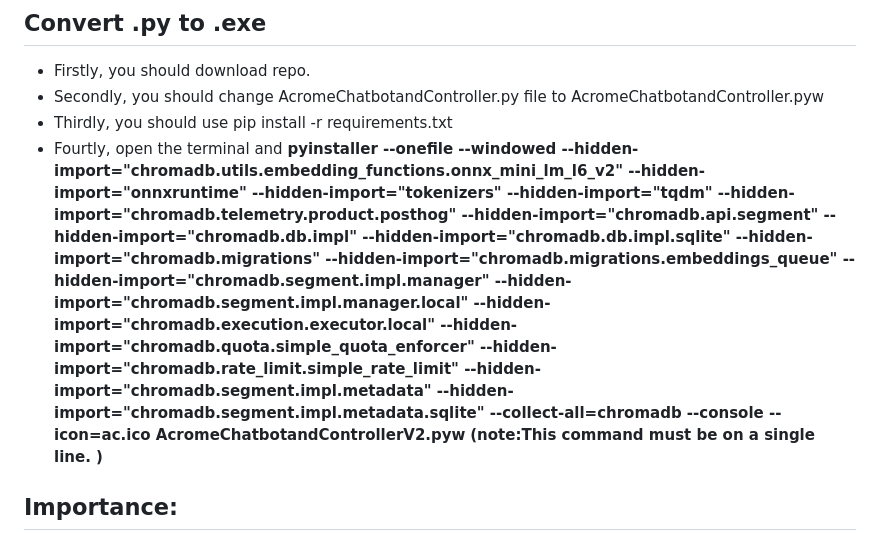
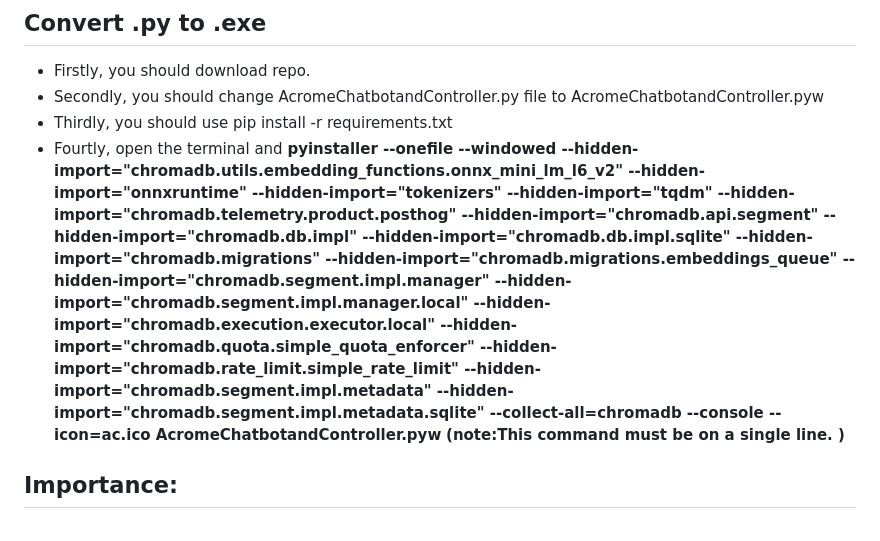
Before and after one commit to Acrome-Smart-Motion-Devices/AcromeAIProjects, a Markdown page: README.md, the part around the change. GitHub-like rendering.

```diff
--- a/README.md
+++ b/README.md
@@ -65,7 +65,7 @@ Follow the steps below to set up API keys for both platforms:
 - Firstly, you should download repo.
 - Secondly, you should change AcromeChatbotandController.py file to AcromeChatbotandController.pyw
 - Thirdly, you should use pip install -r requirements.txt
-- Fourtly, open the terminal and **pyinstaller --onefile --windowed --hidden-import="chromadb.utils.embedding_functions.onnx_mini_lm_l6_v2" --hidden-import="onnxruntime" --hidden-import="tokenizers" --hidden-import="tqdm" --hidden-import="chromadb.telemetry.product.posthog" --hidden-import="chromadb.api.segment" --hidden-import="chromadb.db.impl" --hidden-import="chromadb.db.impl.sqlite" --hidden-import="chromadb.migrations" --hidden-import="chromadb.migrations.embeddings_queue" --hidden-import="chromadb.segment.impl.manager" --hidden-import="chromadb.segment.impl.manager.local" --hidden-import="chromadb.execution.executor.local" --hidden-import="chromadb.quota.simple_quota_enforcer" --hidden-import="chromadb.rate_limit.simple_rate_limit" --hidden-import="chromadb.segment.impl.metadata" --hidden-import="chromadb.segment.impl.metadata.sqlite" --collect-all=chromadb --console --icon=ac.ico AcromeChatbotandControllerV2.pyw**
+- Fourtly, open the terminal and **pyinstaller --onefile --windowed --hidden-import="chromadb.utils.embedding_functions.onnx_mini_lm_l6_v2" --hidden-import="onnxruntime" --hidden-import="tokenizers" --hidden-import="tqdm" --hidden-import="chromadb.telemetry.product.posthog" --hidden-import="chromadb.api.segment" --hidden-import="chromadb.db.impl" --hidden-import="chromadb.db.impl.sqlite" --hidden-import="chromadb.migrations" --hidden-import="chromadb.migrations.embeddings_queue" --hidden-import="chromadb.segment.impl.manager" --hidden-import="chromadb.segment.impl.manager.local" --hidden-import="chromadb.execution.executor.local" --hidden-import="chromadb.quota.simple_quota_enforcer" --hidden-import="chromadb.rate_limit.simple_rate_limit" --hidden-import="chromadb.segment.impl.metadata" --hidden-import="chromadb.segment.impl.metadata.sqlite" --collect-all=chromadb --console --icon=ac.ico AcromeChatbotandController.pyw**
 **(note:This command must be on a single line. )**
 
 ## Importance:
```
